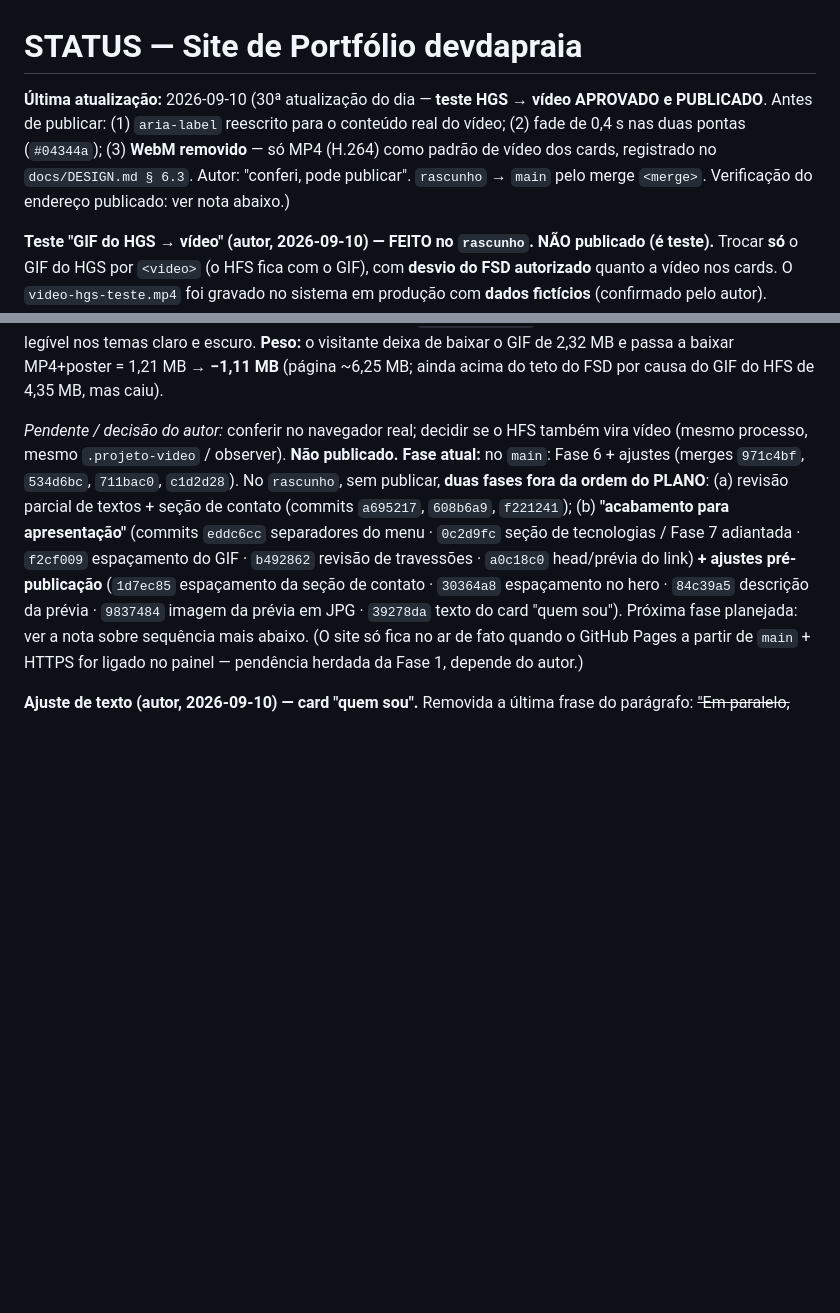
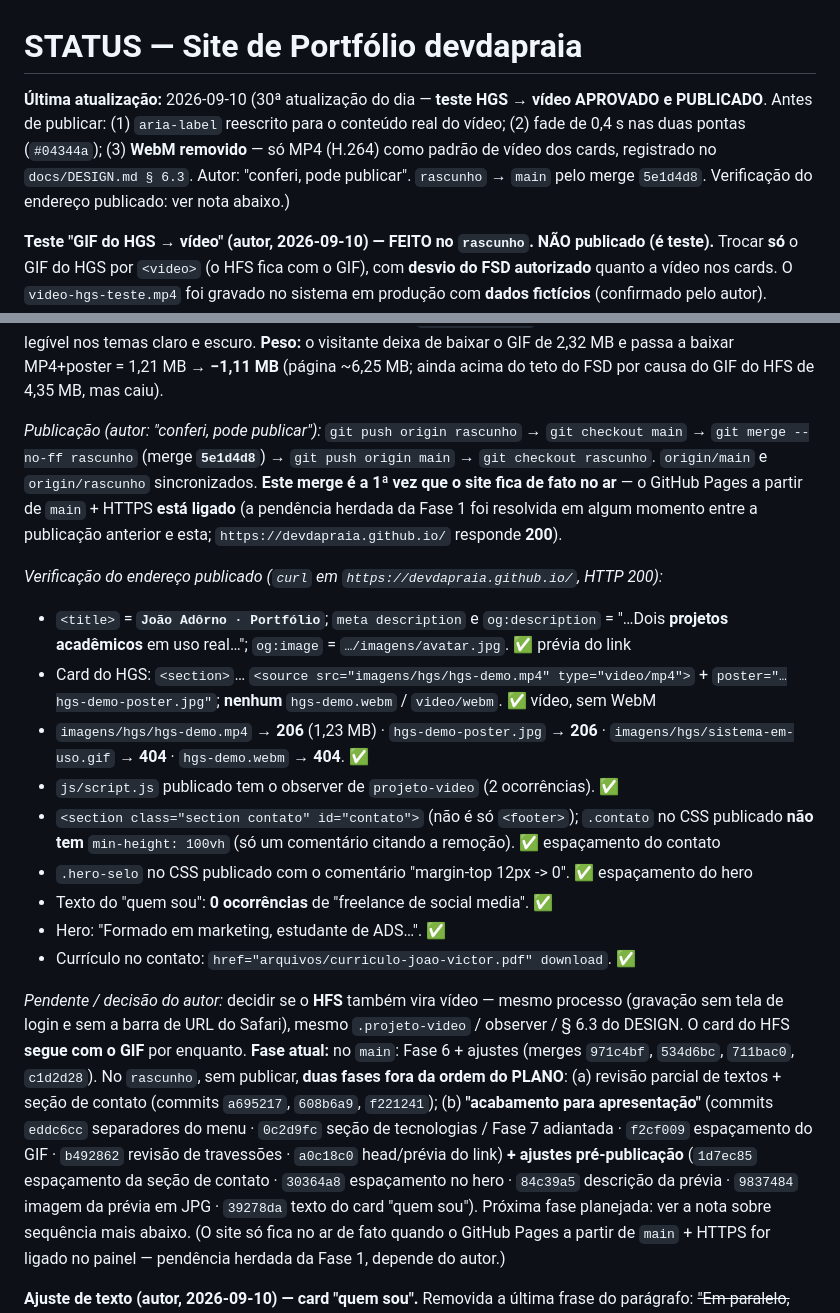
Before and after one commit to devdapraia/devdapraia.github.io, a Markdown page: docs/STATUS.md, 2 parts joined by grey strips. Drawn GitHub-style; blank space fills up the shorter version.

Commit message:
STATUS: publicacao do video do HGS (merge 5e1d4d8) + verificacao do ar
https://devdapraia.github.io/ responde 200 e serve a versao nova:
video do HGS (MP4, sem webm; poster ok), secao de contato dedicada sem
min-height:100vh, ajuste do hero, previa do link (title/description/
og:image), "quem sou" sem a frase do freela, curriculo no contato.
GIF antigo do HGS -> 404. GitHub Pages a partir de main + HTTPS esta
ligado (pendencia herdada da Fase 1 resolvida).

Co-Authored-By: Claude Sonnet 5 <noreply@anthropic.com>

```diff
--- a/docs/STATUS.md
+++ b/docs/STATUS.md
@@ -1,6 +1,6 @@
 # STATUS — Site de Portfólio devdapraia
 
-**Última atualização:** 2026-09-10 (30ª atualização do dia — **teste HGS → vídeo APROVADO e PUBLICADO**. Antes de publicar: (1) `aria-label` reescrito para o conteúdo real do vídeo; (2) fade de 0,4 s nas duas pontas (`#04344a`); (3) **WebM removido** — só MP4 (H.264) como padrão de vídeo dos cards, registrado no `docs/DESIGN.md § 6.3`. Autor: "conferi, pode publicar". `rascunho` → `main` pelo merge `<merge>`. Verificação do endereço publicado: ver nota abaixo.)
+**Última atualização:** 2026-09-10 (30ª atualização do dia — **teste HGS → vídeo APROVADO e PUBLICADO**. Antes de publicar: (1) `aria-label` reescrito para o conteúdo real do vídeo; (2) fade de 0,4 s nas duas pontas (`#04344a`); (3) **WebM removido** — só MP4 (H.264) como padrão de vídeo dos cards, registrado no `docs/DESIGN.md § 6.3`. Autor: "conferi, pode publicar". `rascunho` → `main` pelo merge `5e1d4d8`. Verificação do endereço publicado: ver nota abaixo.)
 
 **Teste "GIF do HGS → vídeo" (autor, 2026-09-10) — FEITO no `rascunho`. NÃO publicado (é teste).** Trocar **só** o GIF do HGS por `<video>` (o HFS fica com o GIF), com **desvio do FSD autorizado** quanto a vídeo nos cards. O `video-hgs-teste.mp4` foi gravado no sistema em produção com **dados fictícios** (confirmado pelo autor). ffmpeg **v9.0.1** (winget). Arquivo de origem: 720×1556, 30 fps, 26,97 s, 809 quadros, 18,17 MB, com áudio (removido).
 
@@ -32,7 +32,20 @@
 
 *Conferência (prompt original):* vídeo toca ao rolar até ele e pausa ao sair — verificado em página de topo no headless (`play() OK`); nítido, sem recorte (`width:100%; height:auto`, sem `object-fit`), sem estourar a largura do card (desktop ~298px ≤ 300; 375px ~260px; `overflow-x = 0` nos dois temas); **console sem erros**; legível nos temas claro e escuro. **Peso:** o visitante deixa de baixar o GIF de 2,32 MB e passa a baixar MP4+poster = 1,21 MB → **−1,11 MB** (página ~6,25 MB; ainda acima do teto do FSD por causa do GIF do HFS de 4,35 MB, mas caiu).
 
-*Pendente / decisão do autor:* conferir no navegador real; decidir se o HFS também vira vídeo (mesmo processo, mesmo `.projeto-video` / observer). **Não publicado.**
+*Publicação (autor: "conferi, pode publicar"):* `git push origin rascunho` → `git checkout main` → `git merge --no-ff rascunho` (merge **`5e1d4d8`**) → `git push origin main` → `git checkout rascunho`. `origin/main` e `origin/rascunho` sincronizados. **Este merge é a 1ª vez que o site fica de fato no ar** — o GitHub Pages a partir de `main` + HTTPS **está ligado** (a pendência herdada da Fase 1 foi resolvida em algum momento entre a publicação anterior e esta; `https://devdapraia.github.io/` responde **200**).
+
+*Verificação do endereço publicado (`curl` em `https://devdapraia.github.io/`, HTTP 200):*
+- `<title>` = **`João Adôrno · Portfólio`**; `meta description` e `og:description` = "…Dois **projetos acadêmicos** em uso real…"; `og:image` = `…/imagens/avatar.jpg`. ✅ prévia do link
+- Card do HGS: `<section>`… `<source src="imagens/hgs/hgs-demo.mp4" type="video/mp4">` + `poster="…hgs-demo-poster.jpg"`; **nenhum** `hgs-demo.webm` / `video/webm`. ✅ vídeo, sem WebM
+- `imagens/hgs/hgs-demo.mp4` → **206** (1,23 MB) · `hgs-demo-poster.jpg` → **206** · `imagens/hgs/sistema-em-uso.gif` → **404** · `hgs-demo.webm` → **404**. ✅
+- `js/script.js` publicado tem o observer de `projeto-video` (2 ocorrências). ✅
+- `<section class="section contato" id="contato">` (não é só `<footer>`); `.contato` no CSS publicado **não tem** `min-height: 100vh` (só um comentário citando a remoção). ✅ espaçamento do contato
+- `.hero-selo` no CSS publicado com o comentário "margin-top 12px -> 0". ✅ espaçamento do hero
+- Texto do "quem sou": **0 ocorrências** de "freelance de social media". ✅
+- Hero: "Formado em marketing, estudante de ADS…". ✅
+- Currículo no contato: `href="arquivos/curriculo-joao-victor.pdf" download`. ✅
+
+*Pendente / decisão do autor:* decidir se o **HFS** também vira vídeo — mesmo processo (gravação sem tela de login e sem a barra de URL do Safari), mesmo `.projeto-video` / observer / § 6.3 do DESIGN. O card do HFS **segue com o GIF** por enquanto.
 **Fase atual:** no `main`: Fase 6 + ajustes (merges `971c4bf`, `534d6bc`, `711bac0`, `c1d2d28`). No `rascunho`, sem publicar, **duas fases fora da ordem do PLANO**: (a) revisão parcial de textos + seção de contato (commits `a695217`, `608b6a9`, `f221241`); (b) **"acabamento para apresentação"** (commits `eddc6cc` separadores do menu · `0c2d9fc` seção de tecnologias / Fase 7 adiantada · `f2cf009` espaçamento do GIF · `b492862` revisão de travessões · `a0c18c0` head/prévia do link) **+ ajustes pré-publicação** (`1d7ec85` espaçamento da seção de contato · `30364a8` espaçamento no hero · `84c39a5` descrição da prévia · `9837484` imagem da prévia em JPG · `39278da` texto do card "quem sou"). Próxima fase planejada: ver a nota sobre sequência mais abaixo. (O site só fica no ar de fato quando o GitHub Pages a partir de `main` + HTTPS for ligado no painel — pendência herdada da Fase 1, depende do autor.)
 
 **Ajuste de texto (autor, 2026-09-10) — card "quem sou".** Removida a última frase do parágrafo: ~~"Em paralelo, atuo em projetos freelance de social media e presença digital."~~ O parágrafo passa a terminar em "…travar a operação todo dia." Sem outra alteração; conferido que não sobrou espaço duplo nem quebra de linha no lugar. **Texto final do card "quem sou":** *"Sou formado em Marketing e estudo Análise e Desenvolvimento de Sistemas, e é dessa combinação que vem o meu jeito de trabalhar. Antes de escrever código, procuro entender quem é o negócio, como ele se comunica e o que o cliente dele precisa encontrar. Depois traduzo isso em interface, fluxo e funcionalidade. Vim do atendimento e da coordenação de equipe, e hoje trabalho na recepção de uma pousada. Foi ali que levei os projetos do curso para os problemas que eu via travar a operação todo dia."*
```
